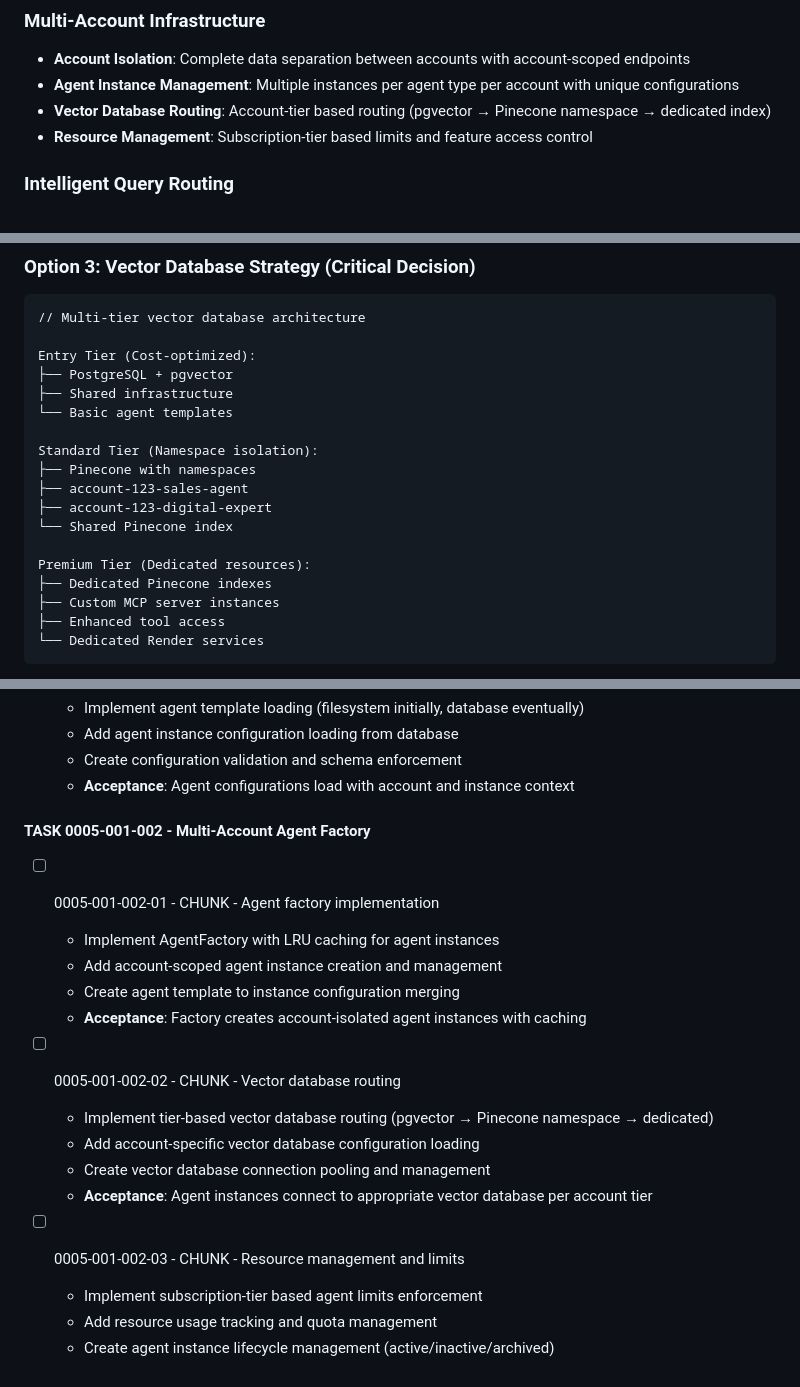
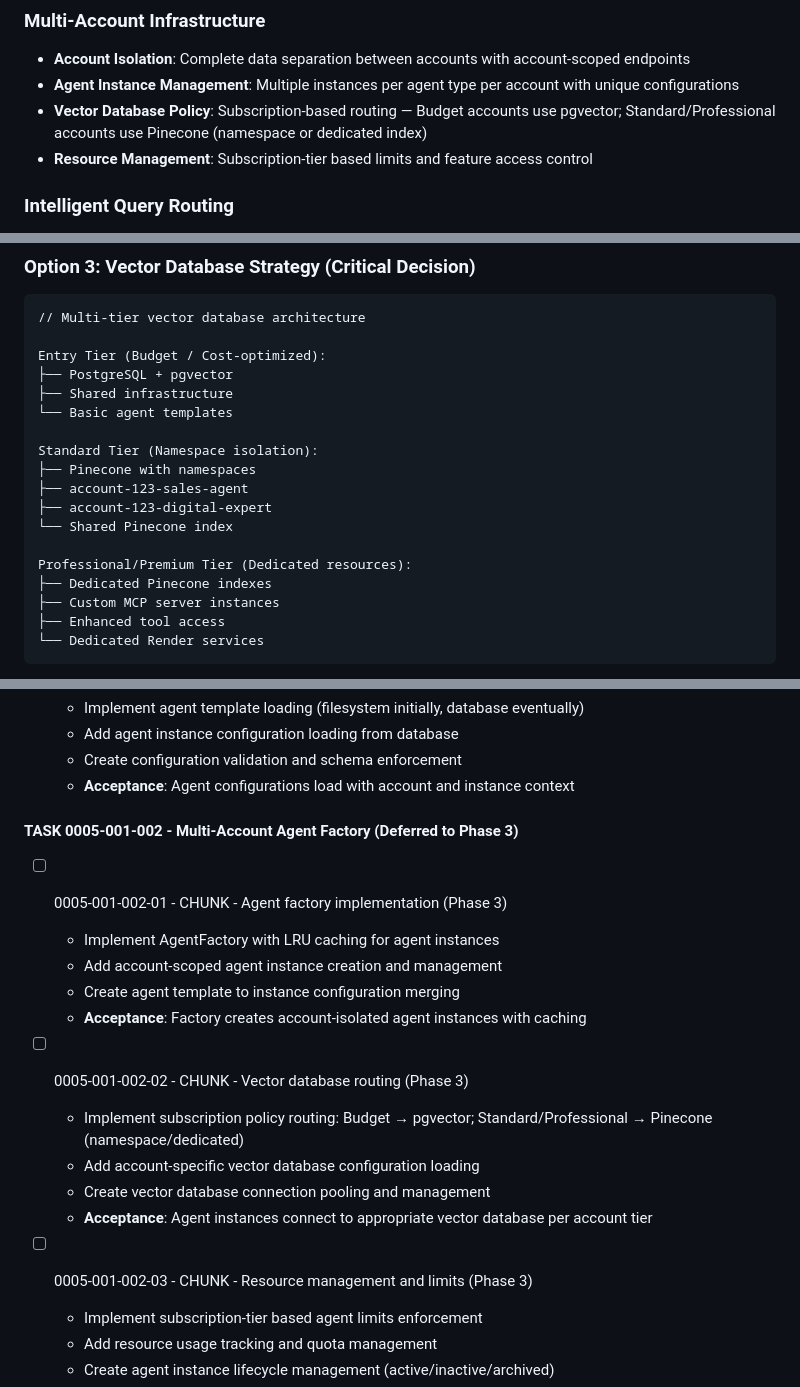
Before and after one commit to creatifire/salient02, a Markdown page: memorybank/project-management/0005-multi-account-and-agent-support.md, 3 parts joined by grey strips. Rendered like a GitHub page.

Commit message:
docs(agents): defer factory (0005-001-002) to Phase 3; document vector DB policy (budget→pgvector, standard/pro→Pinecone); note simple_chat.yaml starting point
Align plan with Milestone 1 scope and subscription-based vector DB routing. Files affected:\n- memorybank/project-management/0005-multi-account-and-agent-support.md\n- memorybank/architecture/code-organization.md\n- memorybank/architecture/agent-configuration.md

````diff
--- a/memorybank/project-management/0005-multi-account-and-agent-support.md
+++ b/memorybank/project-management/0005-multi-account-and-agent-support.md
@@ -15,7 +15,7 @@
 ### Multi-Account Infrastructure
 - **Account Isolation**: Complete data separation between accounts with account-scoped endpoints
 - **Agent Instance Management**: Multiple instances per agent type per account with unique configurations
-- **Vector Database Routing**: Account-tier based routing (pgvector → Pinecone namespace → dedicated index)
+- **Vector Database Policy**: Subscription-based routing — Budget accounts use pgvector; Standard/Professional accounts use Pinecone (namespace or dedicated index)
 - **Resource Management**: Subscription-tier based limits and feature access control
 
 ### Intelligent Query Routing
@@ -130,7 +130,7 @@ POST /accounts/{account-id}/agents
 ```
 // Multi-tier vector database architecture
 
-Entry Tier (Cost-optimized):
+Entry Tier (Budget / Cost-optimized):
 ├── PostgreSQL + pgvector
 ├── Shared infrastructure
 └── Basic agent templates
@@ -141,7 +141,7 @@ Standard Tier (Namespace isolation):
 ├── account-123-digital-expert
 └── Shared Pinecone index
 
-Premium Tier (Dedicated resources):
+Professional/Premium Tier (Dedicated resources):
 ├── Dedicated Pinecone indexes
 ├── Custom MCP server instances
 ├── Enhanced tool access
@@ -393,20 +393,20 @@ This epic will establish the foundation for a sophisticated, scalable, multi-acc
   - Create configuration validation and schema enforcement
   - **Acceptance**: Agent configurations load with account and instance context
 
-#### TASK 0005-001-002 - Multi-Account Agent Factory
-- [ ] 0005-001-002-01 - CHUNK - Agent factory implementation
+#### TASK 0005-001-002 - Multi-Account Agent Factory (Deferred to Phase 3)
+- [ ] 0005-001-002-01 - CHUNK - Agent factory implementation (Phase 3)
   - Implement AgentFactory with LRU caching for agent instances
   - Add account-scoped agent instance creation and management
   - Create agent template to instance configuration merging
   - **Acceptance**: Factory creates account-isolated agent instances with caching
 
-- [ ] 0005-001-002-02 - CHUNK - Vector database routing
-  - Implement tier-based vector database routing (pgvector → Pinecone namespace → dedicated)
+- [ ] 0005-001-002-02 - CHUNK - Vector database routing (Phase 3)
+  - Implement subscription policy routing: Budget → pgvector; Standard/Professional → Pinecone (namespace/dedicated)
   - Add account-specific vector database configuration loading
   - Create vector database connection pooling and management
   - **Acceptance**: Agent instances connect to appropriate vector database per account tier
 
-- [ ] 0005-001-002-03 - CHUNK - Resource management and limits
+- [ ] 0005-001-002-03 - CHUNK - Resource management and limits (Phase 3)
   - Implement subscription-tier based agent limits enforcement
   - Add resource usage tracking and quota management
   - Create agent instance lifecycle management (active/inactive/archived)
````
Also changed, not shown: memorybank/architecture/agent-configuration.md (+1 -1 lines), memorybank/architecture/code-organization.md (+1 -1 lines).
